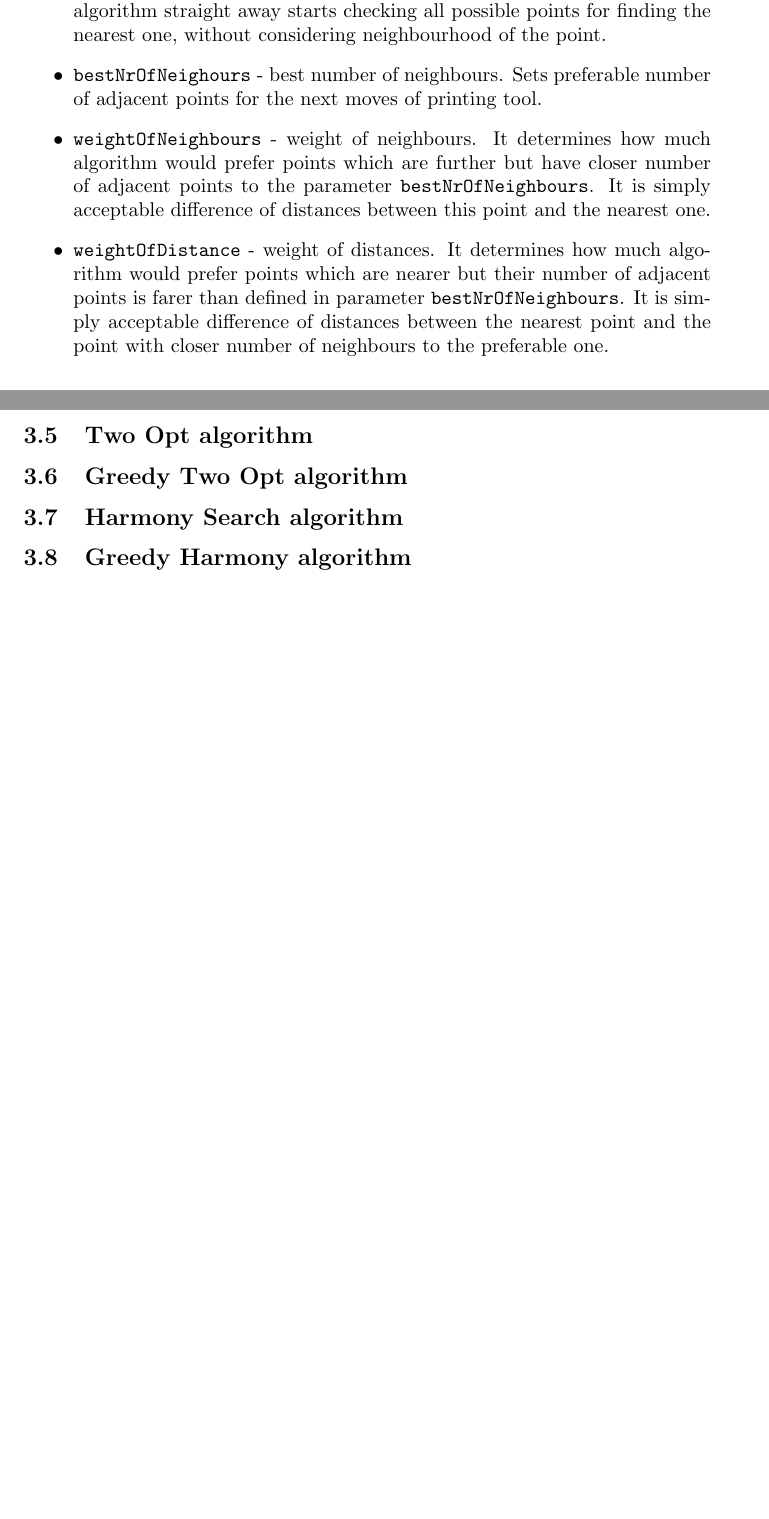
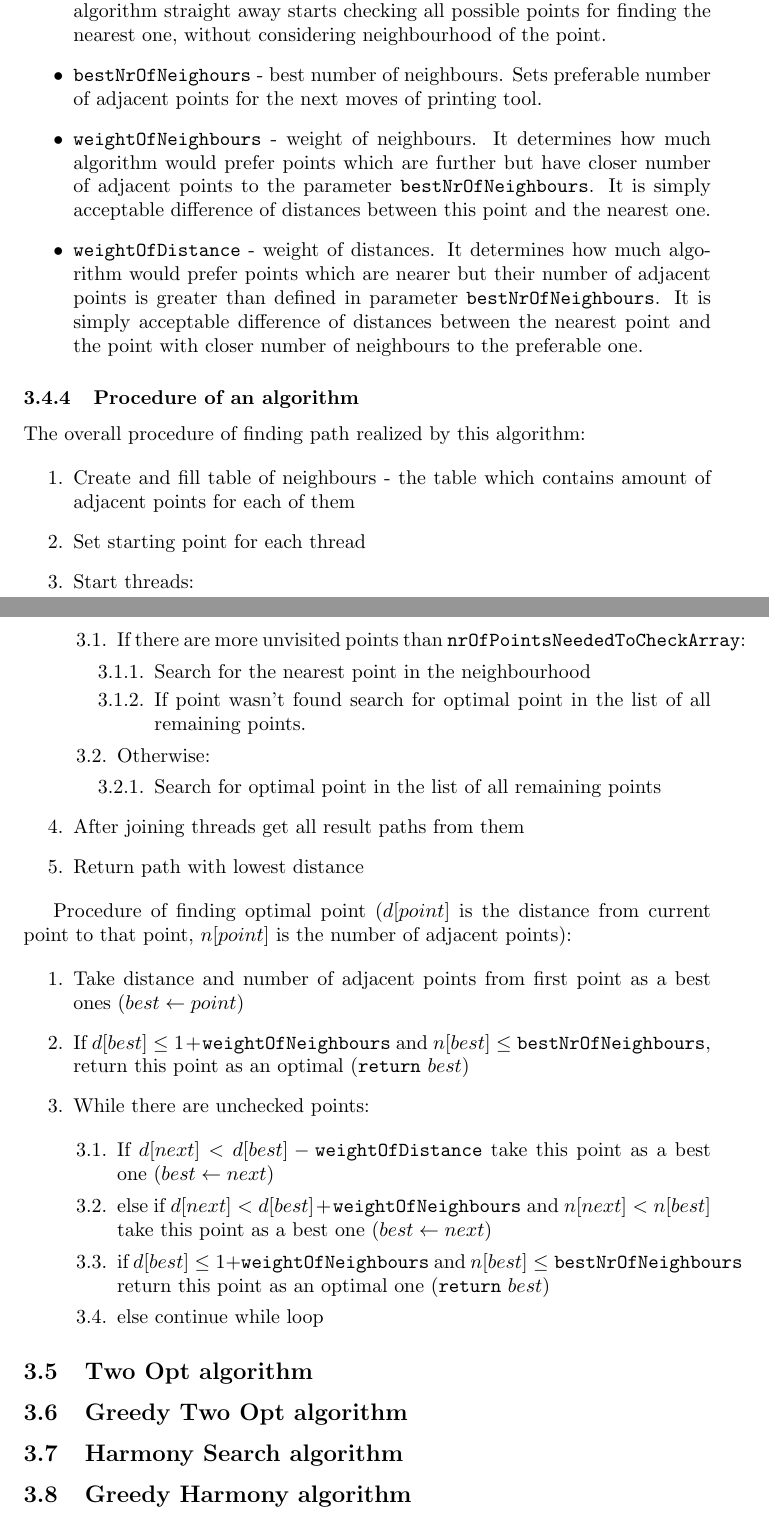
Before and after one commit to Koval92/RMS-project, a LaTeX document (report/rsm-report.tex): two parts of pages 10 and 11 of 13 before the commit and two parts of pages 10 and 11 of 14 after it, joined at a grey line, cut so that both start at the same text, the shorter picture padded with empty space. Compiled offline with pdfLaTeX.

Commit message:
greedy procedure

```diff
--- a/report/rsm-report.tex
+++ b/report/rsm-report.tex
@@ -9,6 +9,9 @@
 \usepackage[justification=centering]{caption}
 \usepackage{float}
 \newcommand{\multifigcaption}{\captionsetup{justification=justified}}
+
+\usepackage{enumitem}
+
 
 \title{Research Skills and Methodologies\\Path Optimization of 3D Printer}
 \author{Michał Kowalski, 195447\\Piotr Lechowicz, 195651}
@@ -263,11 +266,53 @@ Implemented greedy algorithm allows parametrization in order to adapt it to diff
 
 	\item \texttt{weightOfNeighbours} - weight of neighbours. It determines how much algorithm would prefer points which are further but have closer number of adjacent points to the parameter \texttt{bestNrOfNeighbours}. It is simply acceptable difference of distances between this point and the nearest one.
 
-	\item \texttt{weightOfDistance} - weight of distances. It determines how much algorithm would prefer points which are nearer but their number of adjacent points is farer than defined in parameter \texttt{bestNrOfNeighbours}. It is simply acceptable difference of distances between the nearest point and the point with closer number of neighbours to the preferable one.
+	\item \texttt{weightOfDistance} - weight of distances. It determines how much algorithm would prefer points which are nearer but their number of adjacent points is greater than defined in parameter \texttt{bestNrOfNeighbours}. It is simply acceptable difference of distances between the nearest point and the point with closer number of neighbours to the preferable one.
 
 \end{itemize}
 
+\subsubsection{Procedure of an algorithm}
+
+The overall procedure of finding path realized by this algorithm:
+
+\begin{enumerate}
+	\item Create and fill table of neighbours - the table which contains amount of adjacent points for each of them
+	\item Set starting point for each thread
+	\item Start threads:
+	\begin{enumerate}[label*=\arabic*.]
+		\item If there are more unvisited points than \texttt{nrOfPointsNeededToCheckArray}:
+		\begin{enumerate}[label*=\arabic*.]
+			\item Search for the nearest point in the neighbourhood
+			\item If point wasn't found search for optimal point in the list of all remaining points.
+		\end{enumerate}
+		\item Otherwise:
+		\begin{enumerate}[label*=\arabic*.]
+			\item Search for optimal point in the list of all remaining points
+		\end{enumerate}
+	\end{enumerate}
+	\item After joining threads get all result paths from them
+	\item Return path with lowest distance
+\end{enumerate}
+
+Procedure of finding optimal point ($d[point]$ is the distance from current point to that point, $n[point]$ is the number of adjacent points):
+
+\begin{enumerate}
+	\item Take distance and number of adjacent points from first point as a best ones ($best \leftarrow point$)
+	\item If $d[best] \leq 1 + \mbox{\texttt{weightOfNeighbours}}$ and $n[best] \leq \mbox{\texttt{bestNrOfNeighbours}}$, return this point as an optimal (\texttt{return} $best$)
+	\item While there are unchecked points:
+
+	\begin{enumerate}[label*=\arabic*.]
+		\item If $d[next] < d[best] - \mbox{\texttt{weightOfDistance}}$ take this point as a best one ($best \leftarrow next$)
+		\item else if $d[next] < d[best] + \mbox{\texttt{weightOfNeighbours}}$ and $n[next] < n[best]$ take this point as a best one ($best \leftarrow next$)
+		\item if $d[best] \leq 1 + \mbox{\texttt{weightOfNeighbours}}$ and $n[best] \leq \mbox{\texttt{bestNrOfNeighbours}}$ return this point as an optimal one (\texttt{return} $best$)
+		\item else continue while loop
+	\end{enumerate}
+\end{enumerate}
+
+%--------------------------------------------------------subsection----------------------------------------------------------------
+
 \subsection{Two Opt algorithm}
+
+
 
 \subsection{Greedy Two Opt algorithm}
 
```
Also changed, not shown: report/rsm-report.pdf.
